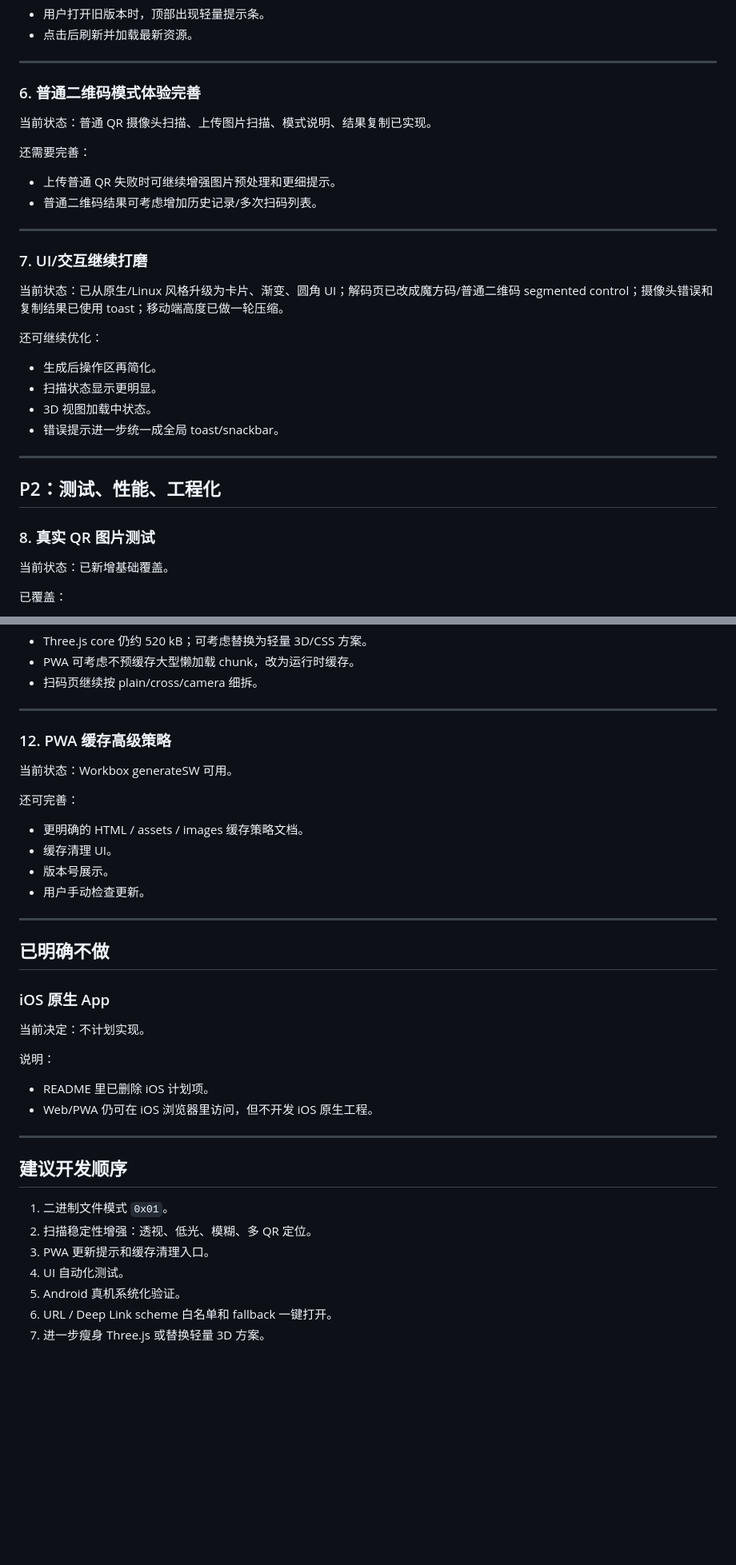
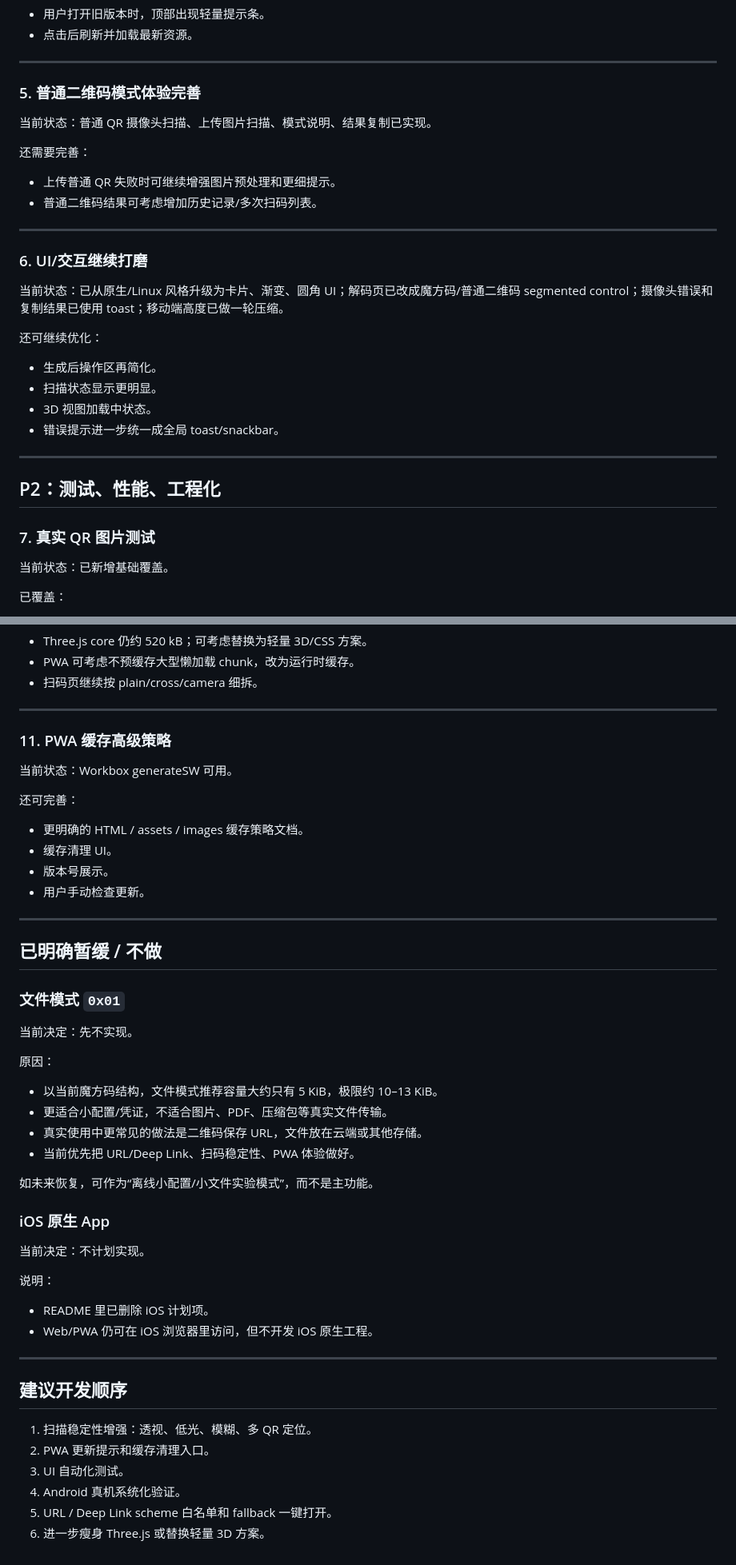
Before and after one commit to MonkiFantasy/cube-code, a Markdown page: docs/TODO.md, 2 parts joined by grey strips. Shown at 80% size. Rendered like a GitHub page; blank space fills up the shorter version.

```diff
--- a/docs/TODO.md
+++ b/docs/TODO.md
@@ -138,7 +115,7 @@
 
 ---
 
-### 6. 普通二维码模式体验完善
+### 5. 普通二维码模式体验完善
 
 当前状态：普通 QR 摄像头扫描、上传图片扫描、模式说明、结果复制已实现。
 
@@ -149,7 +126,7 @@
 
 ---
 
-### 7. UI/交互继续打磨
+### 6. UI/交互继续打磨
 
 当前状态：已从原生/Linux 风格升级为卡片、渐变、圆角 UI；解码页已改成魔方码/普通二维码 segmented control；摄像头错误和复制结果已使用 toast；移动端高度已做一轮压缩。
 
@@ -164,7 +141,7 @@
 
 ## P2：测试、性能、工程化
 
-### 8. 真实 QR 图片测试
+### 7. 真实 QR 图片测试
 
 当前状态：已新增基础覆盖。
 
@@ -240,7 +217,7 @@
 
 ---
 
-### 12. PWA 缓存高级策略
+### 11. PWA 缓存高级策略
 
 当前状态：Workbox generateSW 可用。
 
@@ -253,7 +230,20 @@
 
 ---
 
-## 已明确不做
+## 已明确暂缓 / 不做
+
+### 文件模式 `0x01`
+
+当前决定：先不实现。
+
+原因：
+
+- 以当前魔方码结构，文件模式推荐容量大约只有 5 KiB，极限约 10–13 KiB。
+- 更适合小配置/凭证，不适合图片、PDF、压缩包等真实文件传输。
+- 真实使用中更常见的做法是二维码保存 URL，文件放在云端或其他存储。
+- 当前优先把 URL/Deep Link、扫码稳定性、PWA 体验做好。
+
+如未来恢复，可作为“离线小配置/小文件实验模式”，而不是主功能。
 
 ### iOS 原生 App
 
@@ -268,10 +258,9 @@
 
 ## 建议开发顺序
 
-1. 二进制文件模式 `0x01`。
-2. 扫描稳定性增强：透视、低光、模糊、多 QR 定位。
-3. PWA 更新提示和缓存清理入口。
-4. UI 自动化测试。
-5. Android 真机系统化验证。
-6. URL / Deep Link scheme 白名单和 fallback 一键打开。
-7. 进一步瘦身 Three.js 或替换轻量 3D 方案。
+1. 扫描稳定性增强：透视、低光、模糊、多 QR 定位。
+2. PWA 更新提示和缓存清理入口。
+3. UI 自动化测试。
+4. Android 真机系统化验证。
+5. URL / Deep Link scheme 白名单和 fallback 一键打开。
+6. 进一步瘦身 Three.js 或替换轻量 3D 方案。
```
Also changed, not shown: other parts of docs/TODO.md (+7 -30 lines), docs/DEVELOPMENT_STATUS.md (+1 -2 lines).
